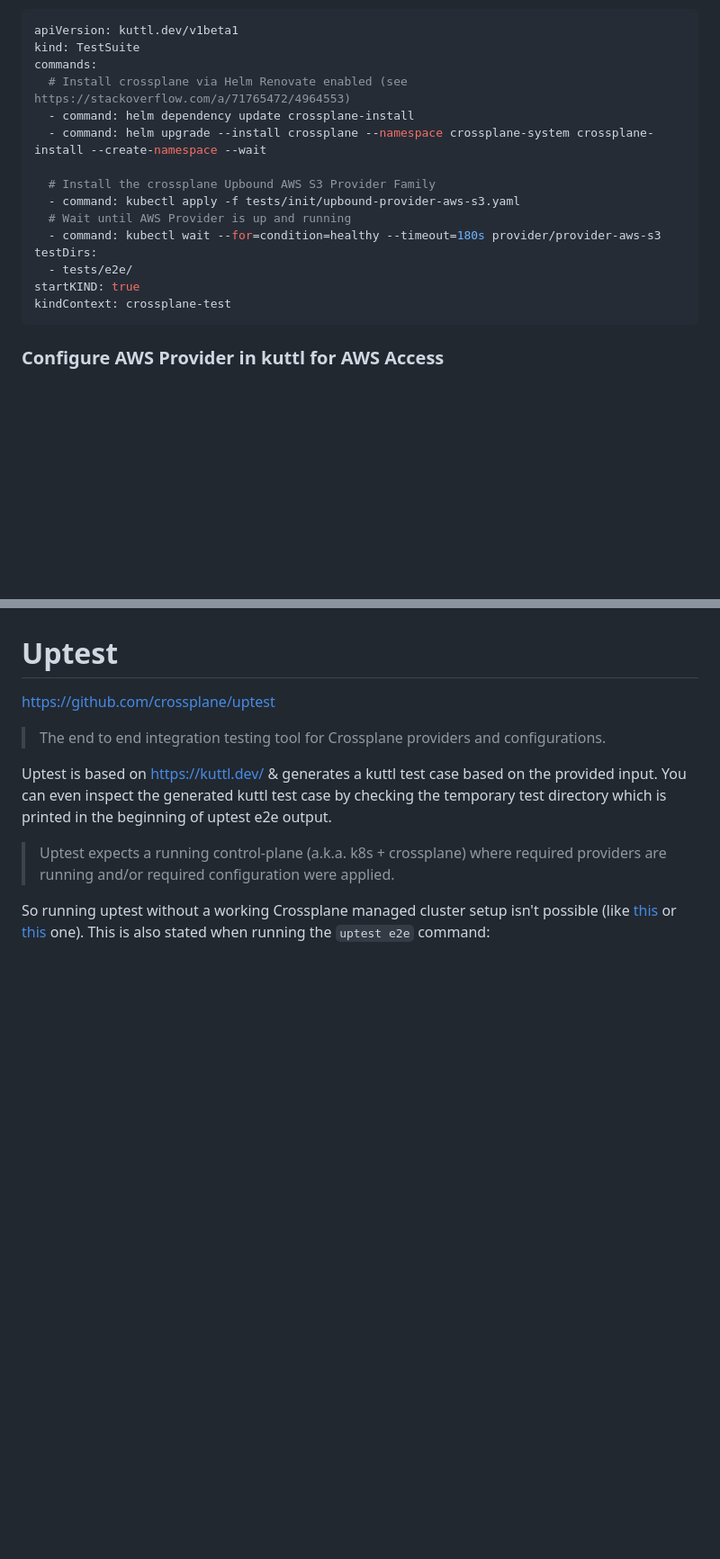
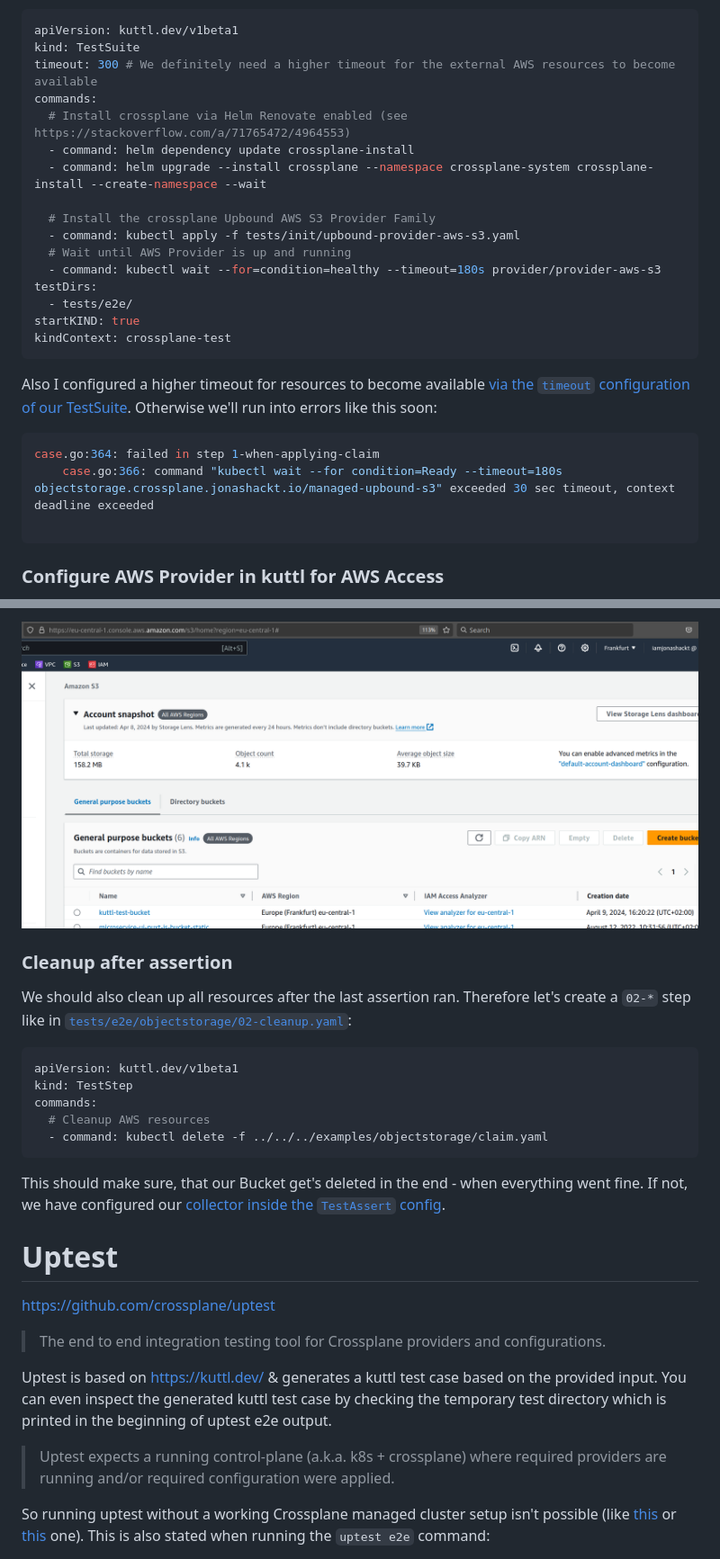
Before and after one commit to jonashackt/crossplane-kuttl, a Markdown page: README.md, 2 parts joined by grey strips. Shown at 90% size. Rendered like a GitHub page; pictures changed too: docs/kuttl-test-bucket-created-aws.png (added); blank space fills up the shorter version.

````diff
--- a/README.md
+++ b/README.md
@@ -222,6 +222,7 @@ Thus inside our [`kuttl-test.yaml`](kuttl-test.yaml) we add another `command` st
 ```yaml
 apiVersion: kuttl.dev/v1beta1
 kind: TestSuite
+timeout: 300 # We definitely need a higher timeout for the external AWS resources to become available
 commands:
   # Install crossplane via Helm Renovate enabled (see https://stackoverflow.com/a/71765472/4964553)
   - command: helm dependency update crossplane-install
@@ -235,6 +236,15 @@ testDirs:
   - tests/e2e/
 startKIND: true
 kindContext: crossplane-test
+```
+
+
+Also I configured a higher timeout for resources to become available [via the `timeout` configuration of our TestSuite](https://kuttl.dev/docs/testing/reference.html#testassert). Otherwise we'll run into errors like this soon:
+
+```shell
+case.go:364: failed in step 1-when-applying-claim
+    case.go:366: command "kubectl wait --for condition=Ready --timeout=180s objectstorage.crossplane.jonashackt.io/managed-upbound-s3" exceeded 30 sec timeout, context deadline exceeded
+
 ```
 
 
@@ -485,4 +510,20 @@ A sole `kubectl kuttl test` will give `KIND is already running, unable to start`
 
+![](docs/kuttl-test-bucket-created-aws.png)
+
+
+### Cleanup after assertion
+
+We should also clean up all resources after the last assertion ran. Therefore let's create a `02-*` step like in [`tests/e2e/objectstorage/02-cleanup.yaml`](tests/e2e/objectstorage/02-cleanup.yaml):
+
+```yaml
+apiVersion: kuttl.dev/v1beta1
+kind: TestStep
+commands:
+  # Cleanup AWS resources
+  - command: kubectl delete -f ../../../examples/objectstorage/claim.yaml
+```
+
+This should make sure, that our Bucket get's deleted in the end - when everything went fine. If not, we have configured our [collector inside the `TestAssert` config](https://kuttl.dev/docs/testing/reference.html#testassert).
 
 
 
````
Also changed, not shown: other parts of README.md (+40 -25 lines), 6 other files.
